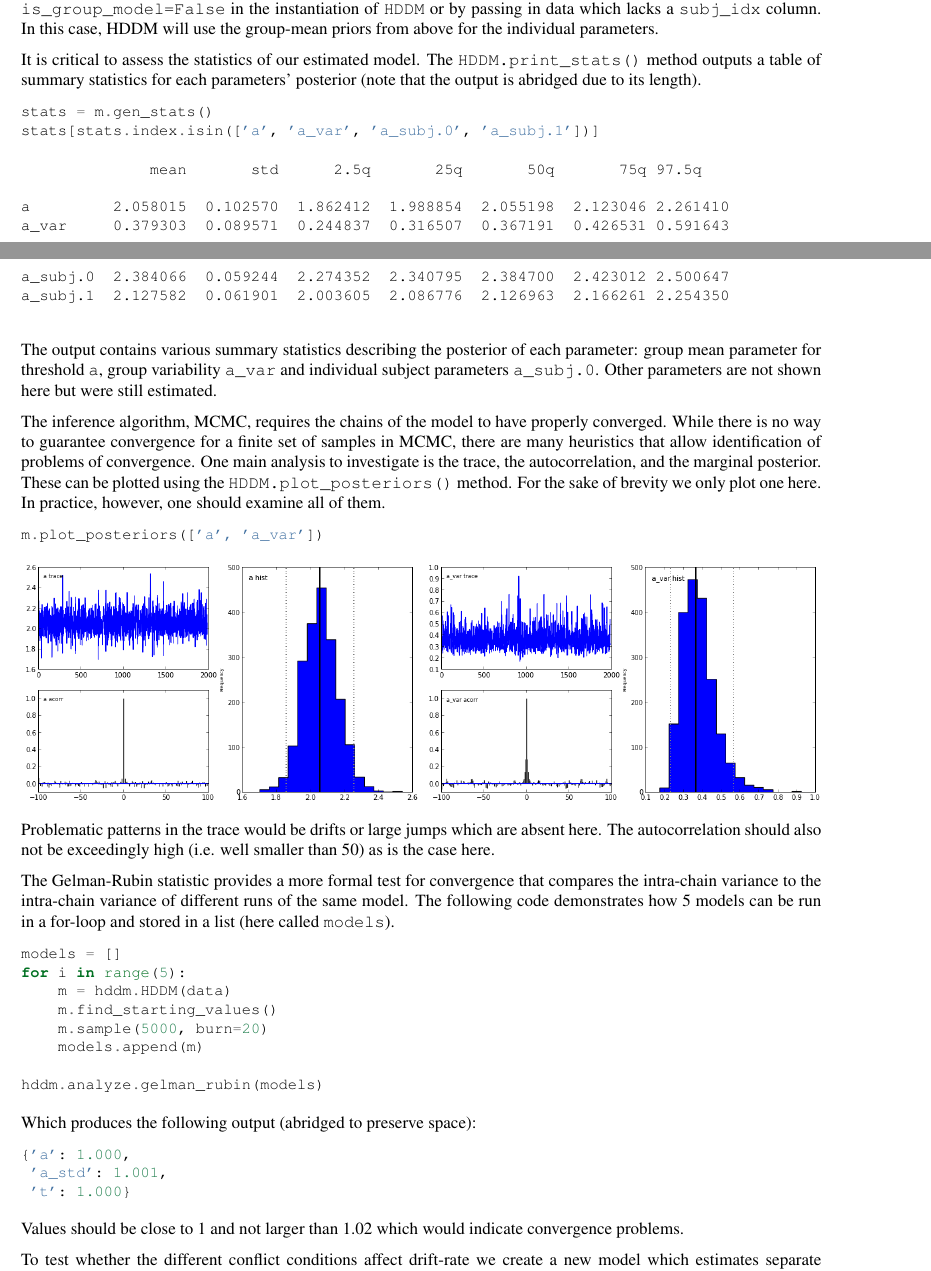
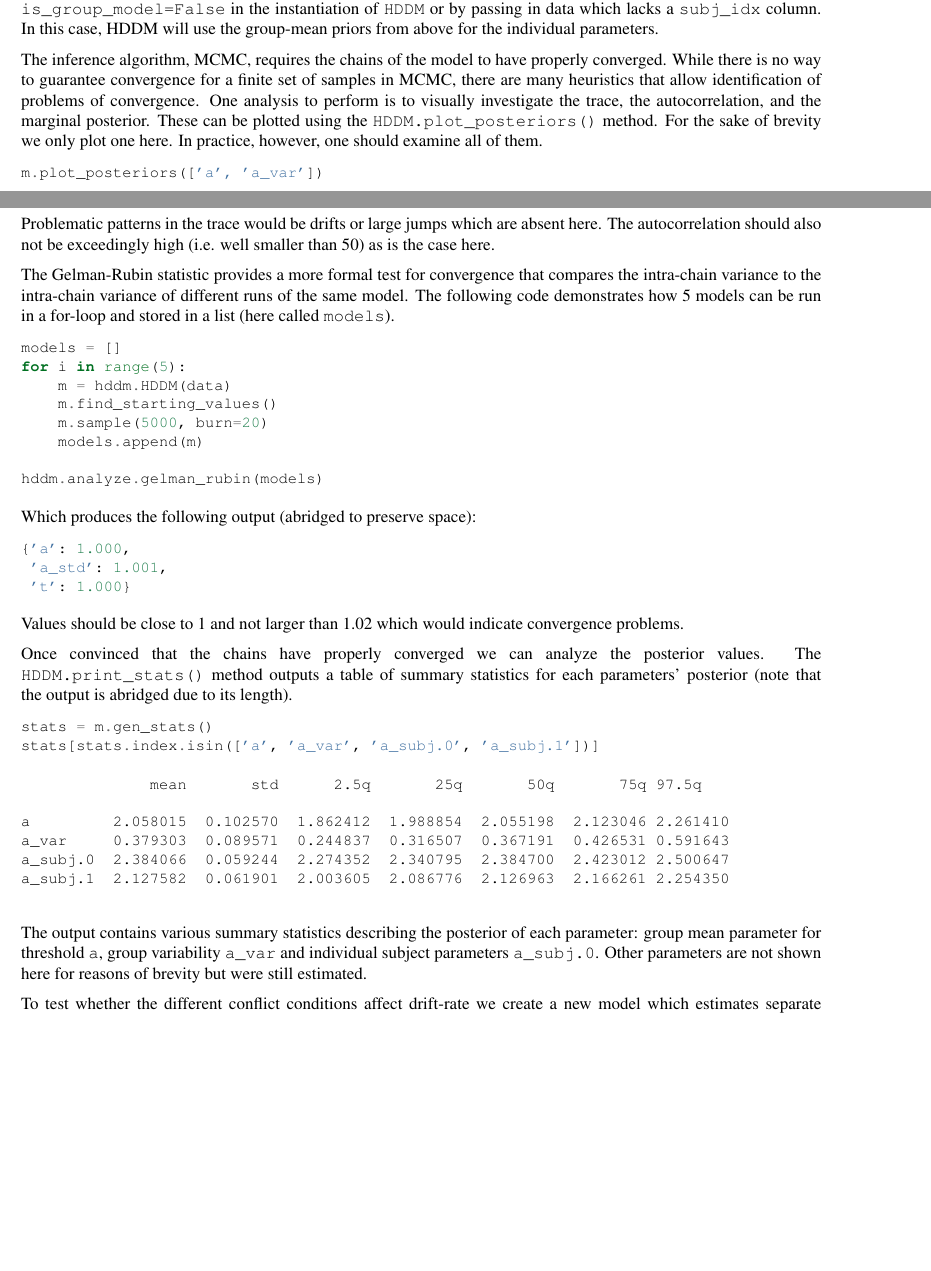
Before and after one commit to hddm-devs/hddm, a LaTeX paper (docs/paper/HDDM_submission.tex): two parts of pages 8 and 9 of 18, joined at a grey line, cut so that both start at the same text, the shorter picture padded with empty space. Compiled offline with pdfLaTeX.

Commit message:
DOC: Removed summary stats after convergence tests.

```diff
--- a/docs/paper/HDDM_submission.tex
+++ b/docs/paper/HDDM_submission.tex
@@ -380,28 +380,7 @@ We recommend drawing between 2000 and 5000 posterior samples, depending on the c
 
 Note that it is also possible to fit a non-hierarchical model to an individual subject by setting \code{is\_group\_model=False} in the instantiation of \code{HDDM} or by passing in data which lacks a \code{subj\_idx} column. In this case, HDDM will use the group-mean priors from above for the individual parameters.
 
-It is critical to assess the statistics of our estimated model. The
-\code{HDDM.print\_stats()} method outputs a table of summary statistics for each parameters' posterior (note that the output is abridged due to its length).
-\DUspan{name}{}\DUspan{operator}{}\DUspan{name}{}\DUspan{operator}{}\DUspan{name}{}\DUspan{punctuation}{}\DUspan{name}{}\DUspan{punctuation}{}\DUspan{name}{}\DUspan{operator}{}\DUspan{name}{}\DUspan{operator}{}\DUspan{name}{}\DUspan{punctuation}{}\DUspan{literal,string}{}\DUspan{punctuation}{}\DUspan{literal,string}{}\DUspan{punctuation}{}\DUspan{literal,string}{}\DUspan{punctuation}{}\DUspan{literal,string}{}\DUspan{punctuation}{}
-\begin{Verbatim}[commandchars=\\\{\}]
-\PYG{n}{stats} \PYG{o}{=} \PYG{n}{m}\PYG{o}{.}\PYG{n}{gen\PYGZus{}stats}\PYG{p}{(}\PYG{p}{)}
-\PYG{n}{stats}\PYG{p}{[}\PYG{n}{stats}\PYG{o}{.}\PYG{n}{index}\PYG{o}{.}\PYG{n}{isin}\PYG{p}{(}\PYG{p}{[}\PYG{l+s}{\PYGZsq{}}\PYG{l+s}{a}\PYG{l+s}{\PYGZsq{}}\PYG{p}{,} \PYG{l+s}{\PYGZsq{}}\PYG{l+s}{a\PYGZus{}var}\PYG{l+s}{\PYGZsq{}}\PYG{p}{,} \PYG{l+s}{\PYGZsq{}}\PYG{l+s}{a\PYGZus{}subj.0}\PYG{l+s}{\PYGZsq{}}\PYG{p}{,} \PYG{l+s}{\PYGZsq{}}\PYG{l+s}{a\PYGZus{}subj.1}\PYG{l+s}{\PYGZsq{}}\PYG{p}{]}\PYG{p}{)}\PYG{p}{]}
-\end{Verbatim}
-
-\begin{Verbatim}[commandchars=\\\{\}]
-              mean       std      2.5q       25q       50q       75q 97.5q
-
-a         2.058015  0.102570  1.862412  1.988854  2.055198  2.123046 2.261410
-a\_var     0.379303  0.089571  0.244837  0.316507  0.367191  0.426531 0.591643
-a\_subj.0  2.384066  0.059244  2.274352  2.340795  2.384700  2.423012 2.500647
-a\_subj.1  2.127582  0.061901  2.003605  2.086776  2.126963  2.166261 2.254350
-
-\end{Verbatim}
-
-The output contains various summary statistics describing the posterior of each parameter: group mean parameter for
-threshold \code{a}, group variability \code{a\_var} and individual subject parameters \code{a\_subj.0}. Other parameters are not shown here but were still estimated.
-
-The inference algorithm, MCMC, requires the chains of the model to have properly converged. While there is no way to guarantee convergence for a finite set of samples in MCMC, there are many heuristics that allow identification of problems of convergence. One main analysis to investigate is the trace, the autocorrelation, and the marginal posterior. These can be plotted using the \code{HDDM.plot\_posteriors()} method. For the sake of brevity we only plot one here. In practice, however, one should examine all of them. \DUspan{name}{}\DUspan{operator}{}\DUspan{name}{}\DUspan{punctuation}{}\DUspan{literal,string}{}\DUspan{punctuation}{}\DUspan{literal,string}{}\DUspan{punctuation}{}\DUspan{literal,string}{}\DUspan{punctuation}{}\DUspan{literal,string}{}\DUspan{punctuation}{}
+The inference algorithm, MCMC, requires the chains of the model to have properly converged. While there is no way to guarantee convergence for a finite set of samples in MCMC, there are many heuristics that allow identification of problems of convergence. One analysis to perform is to visually investigate the trace, the autocorrelation, and the marginal posterior. These can be plotted using the \code{HDDM.plot\_posteriors()} method. For the sake of brevity we only plot one here. In practice, however, one should examine all of them. \DUspan{name}{}\DUspan{operator}{}\DUspan{name}{}\DUspan{punctuation}{}\DUspan{literal,string}{}\DUspan{punctuation}{}\DUspan{literal,string}{}\DUspan{punctuation}{}\DUspan{literal,string}{}\DUspan{punctuation}{}\DUspan{literal,string}{}\DUspan{punctuation}{}
 \begin{Verbatim}[commandchars=\\\{\}]
 \PYG{n}{m}\PYG{o}{.}\PYG{n}{plot\PYGZus{}posteriors}\PYG{p}{(}\PYG{p}{[}\PYG{l+s}{\PYGZsq{}}\PYG{l+s}{a', 'a_var}\PYG{l+s}{\PYGZsq{}}{]}\PYG{p}{)}
 \end{Verbatim}
@@ -435,6 +414,25 @@ Which produces the following output (abridged to preserve space):
 \end{Verbatim}
 
 Values should be close to 1 and not larger than 1.02 which would indicate convergence problems.
+
+Once convinced that the chains have properly converged we can analyze the posterior values. The \code{HDDM.print\_stats()} method outputs a table of summary statistics for each parameters' posterior (note that the output is abridged due to its length). \DUspan{name}{}\DUspan{operator}{}\DUspan{name}{}\DUspan{operator}{}\DUspan{name}{}\DUspan{punctuation}{}\DUspan{name}{}\DUspan{punctuation}{}\DUspan{name}{}\DUspan{operator}{}\DUspan{name}{}\DUspan{operator}{}\DUspan{name}{}\DUspan{punctuation}{}\DUspan{literal,string}{}\DUspan{punctuation}{}\DUspan{literal,string}{}\DUspan{punctuation}{}\DUspan{literal,string}{}\DUspan{punctuation}{}\DUspan{literal,string}{}\DUspan{punctuation}{}
+\begin{Verbatim}[commandchars=\\\{\}]
+\PYG{n}{stats} \PYG{o}{=} \PYG{n}{m}\PYG{o}{.}\PYG{n}{gen\PYGZus{}stats}\PYG{p}{(}\PYG{p}{)}
+\PYG{n}{stats}\PYG{p}{[}\PYG{n}{stats}\PYG{o}{.}\PYG{n}{index}\PYG{o}{.}\PYG{n}{isin}\PYG{p}{(}\PYG{p}{[}\PYG{l+s}{\PYGZsq{}}\PYG{l+s}{a}\PYG{l+s}{\PYGZsq{}}\PYG{p}{,} \PYG{l+s}{\PYGZsq{}}\PYG{l+s}{a\PYGZus{}var}\PYG{l+s}{\PYGZsq{}}\PYG{p}{,} \PYG{l+s}{\PYGZsq{}}\PYG{l+s}{a\PYGZus{}subj.0}\PYG{l+s}{\PYGZsq{}}\PYG{p}{,} \PYG{l+s}{\PYGZsq{}}\PYG{l+s}{a\PYGZus{}subj.1}\PYG{l+s}{\PYGZsq{}}\PYG{p}{]}\PYG{p}{)}\PYG{p}{]}
+\end{Verbatim}
+
+\begin{Verbatim}[commandchars=\\\{\}]
+              mean       std      2.5q       25q       50q       75q 97.5q
+
+a         2.058015  0.102570  1.862412  1.988854  2.055198  2.123046 2.261410
+a\_var     0.379303  0.089571  0.244837  0.316507  0.367191  0.426531 0.591643
+a\_subj.0  2.384066  0.059244  2.274352  2.340795  2.384700  2.423012 2.500647
+a\_subj.1  2.127582  0.061901  2.003605  2.086776  2.126963  2.166261 2.254350
+
+\end{Verbatim}
+
+The output contains various summary statistics describing the posterior of each parameter: group mean parameter for
+threshold \code{a}, group variability \code{a\_var} and individual subject parameters \code{a\_subj.0}. Other parameters are not shown here for reasons of brevity but were still estimated.
 
 To test whether the different conflict conditions affect drift-rate we create a new model which estimates separate drift-rate \code{v} for the three conflict conditions. HDDM supports splitting by condition via the \code{depends\_on} keyword argument supplied to the \code{HDDM} class. This argument expects a Python \code{dict} which maps the parameter to be split to the column name containing the conditions we want to split by. This way of defining parameters to be split by condition is directly inspired by the fast-dm toolbox \citep{VossVoss07}. \DUspan{name}{}\DUspan{operator}{}\DUspan{name}{}\DUspan{operator}{}\DUspan{name}{}\DUspan{punctuation}{}\DUspan{name}{}\DUspan{punctuation}{}\DUspan{name}{}\DUspan{operator}{}\DUspan{punctuation}{}\DUspan{literal,string}{}\DUspan{punctuation}{}\DUspan{literal,string}{}\DUspan{punctuation}{}\DUspan{name}{}\DUspan{operator}{}\DUspan{name}{}\DUspan{punctuation}{}\DUspan{name}{}\DUspan{operator}{}\DUspan{name}{}\DUspan{punctuation}{}\DUspan{literal,number,integer}{}\DUspan{punctuation}{}\DUspan{name}{}\DUspan{operator}{}\DUspan{literal,number,integer}{}\DUspan{punctuation}{}
 \begin{Verbatim}[commandchars=\\\{\}]
```
Also changed, not shown: docs/paper/DDM.pdf, docs/paper/DDM.svg, 1 other file.
